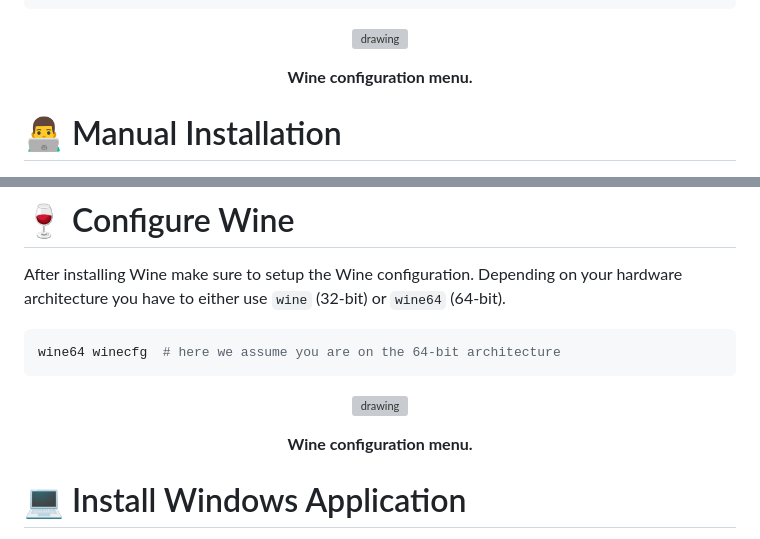
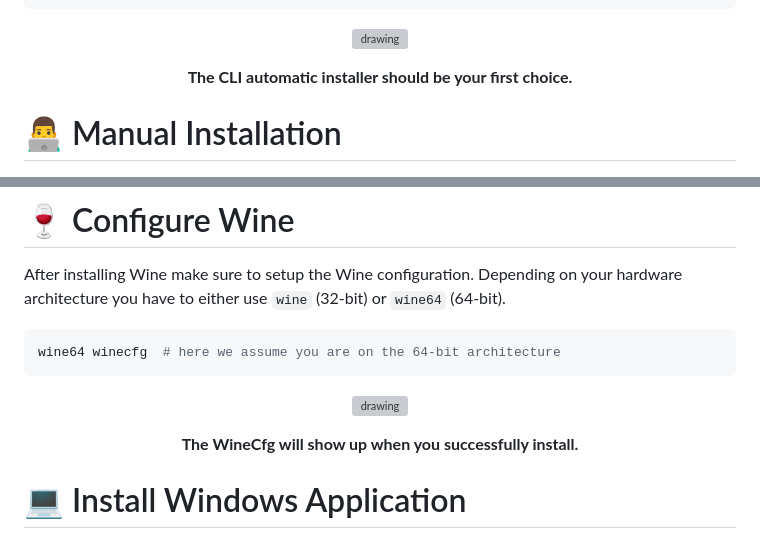
Before and after one commit to destin-v/mac-wine-installer, a Markdown page: README.md, 2 parts joined by grey strips. Rendered like a GitHub page; grey boxes are pictures that could not be loaded.

```diff
--- a/README.md
+++ b/README.md
@@ -32,8 +30,11 @@ python src/main.py          # run with all default options
     <p align="center">
     <img src="docs/pics/demo.gif" alt="drawing" width="1100"/>
     </p>
-  <figcaption align = "center"><b>Wine configuration menu.</b></figcaption>
 </figure>
+
+<p align="center">
+<b>The CLI automatic installer should be your first choice.</b>
+</p>
 
 # 👨‍💻 Manual Installation
 1. Install [Homebrew](https://brew.sh).
@@ -67,8 +68,11 @@ wine64 winecfg  # here we assume you are on the 64-bit architecture
     <p align="center">
     <img src="docs/pics/winecfg.png" alt="drawing" width="500"/>
     </p>
-  <figcaption align = "center"><b>Wine configuration menu.</b></figcaption>
 </figure>
+
+<p align="center">
+<b>The WineCfg will show up when you successfully install.</b>
+</p>
 
 # 💻 Install Windows Application
 Search through the [Wine Application Database](https://appdb.winehq.org) for the Windows software you are trying to use.  If it is not listed here, it may not work.  Wine cannot translate all Windows calls into POSIX compliant calls.  Thus, some software will not work!
```
Also changed, not shown: other parts of README.md (+1 -3 lines).
